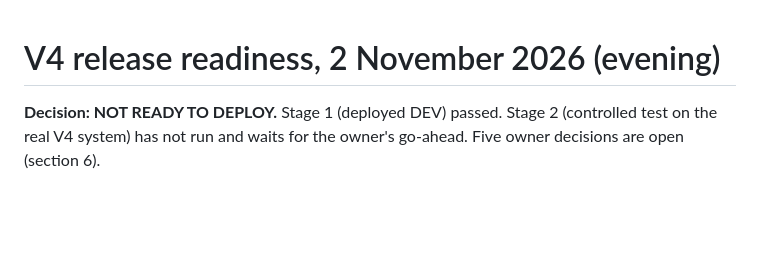
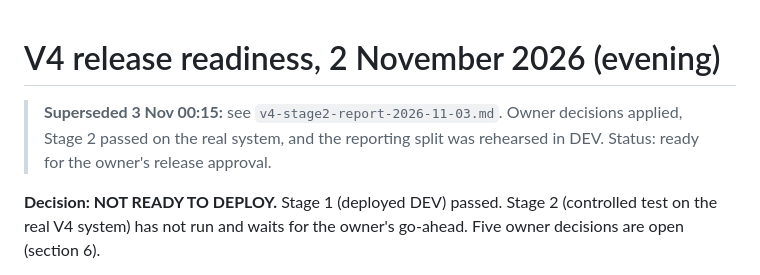
Before and after one commit to yourmindstory/yourmindstory, a Markdown page: docs/v4-release-readiness-2026-11-02.md, the part around the change. GitHub-like rendering; blank space fills up the shorter version.

```diff
--- a/docs/v4-release-readiness-2026-11-02.md
+++ b/docs/v4-release-readiness-2026-11-02.md
@@ -1,4 +1,6 @@
 # V4 release readiness, 2 November 2026 (evening)
+
+> **Superseded 3 Nov 00:15:** see `v4-stage2-report-2026-11-03.md`. Owner decisions applied, Stage 2 passed on the real system, and the reporting split was rehearsed in DEV. Status: ready for the owner's release approval.
 
 **Decision: NOT READY TO DEPLOY.** Stage 1 (deployed DEV) passed. Stage 2 (controlled test on the real V4 system) has not run and waits for the owner's go-ahead. Five owner decisions are open (section 6).
 
```
Also changed, not shown: docs/v4-stage2-report-2026-11-03.md (added, +103 -0 lines).
